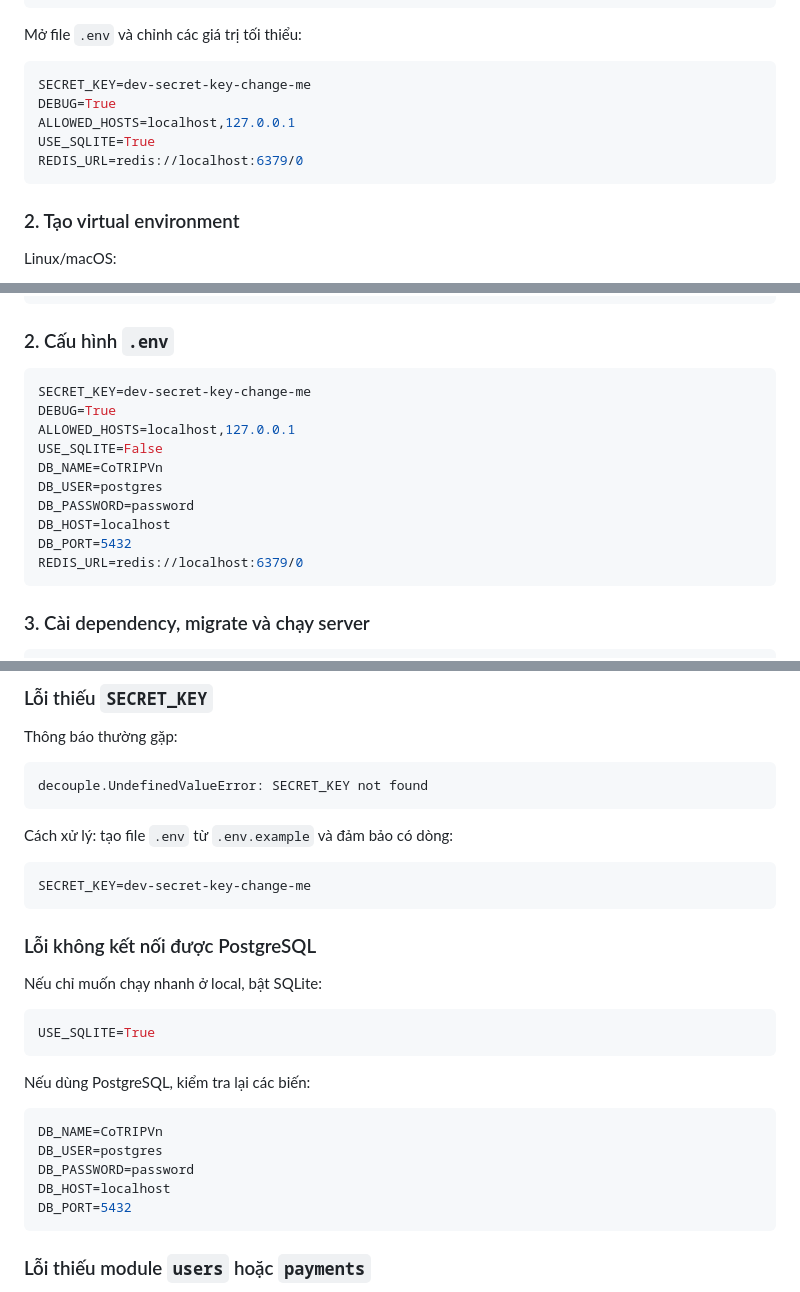
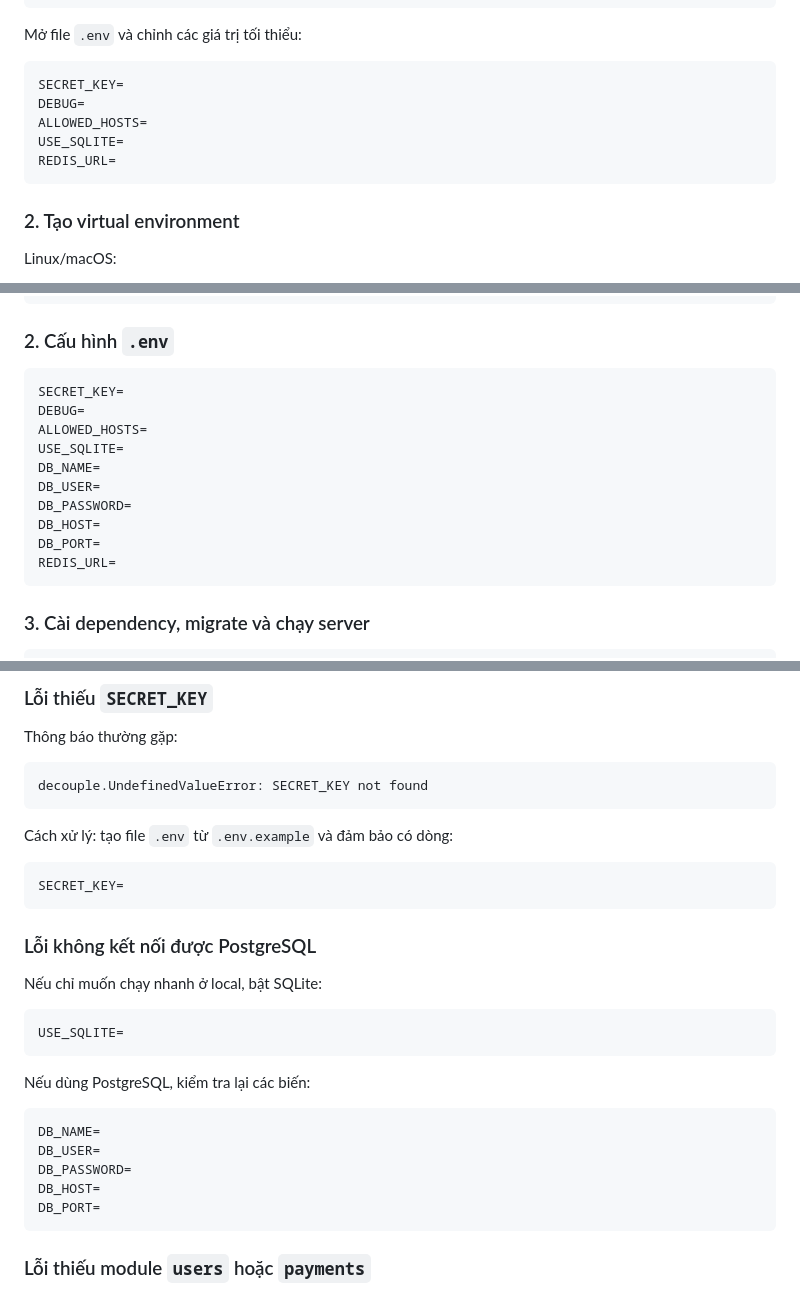
Before and after one commit to mhiygyft/COTRIP, a Markdown page: README.md, 3 parts joined by grey strips. GitHub-like rendering.

````diff
--- a/README.md
+++ b/README.md
@@ -33,11 +33,11 @@ Copy-Item .env.example .env
 Mở file `.env` và chỉnh các giá trị tối thiểu:
 
 ```env
-SECRET_KEY=dev-secret-key-change-me
-DEBUG=True
-ALLOWED_HOSTS=localhost,127.0.0.1
-USE_SQLITE=True
-REDIS_URL=redis://localhost:6379/0
+SECRET_KEY=
+DEBUG=
+ALLOWED_HOSTS=
+USE_SQLITE=
+REDIS_URL=
 ```
 
 ### 2. Tạo virtual environment
@@ -112,16 +112,16 @@ GRANT ALL PRIVILEGES ON DATABASE CoTRIPVn TO postgres;
 ### 2. Cấu hình `.env`
 
 ```env
-SECRET_KEY=dev-secret-key-change-me
-DEBUG=True
-ALLOWED_HOSTS=localhost,127.0.0.1
-USE_SQLITE=False
-DB_NAME=CoTRIPVn
-DB_USER=postgres
-DB_PASSWORD=password
-DB_HOST=localhost
-DB_PORT=5432
-REDIS_URL=redis://localhost:6379/0
+SECRET_KEY=
+DEBUG=
+ALLOWED_HOSTS=
+USE_SQLITE=
+DB_NAME=
+DB_USER=
+DB_PASSWORD=
+DB_HOST=
+DB_PORT=
+REDIS_URL=
 ```
 
 ### 3. Cài dependency, migrate và chạy server
@@ -255,7 +255,7 @@ decouple.UndefinedValueError: SECRET_KEY not found
 Cách xử lý: tạo file `.env` từ `.env.example` và đảm bảo có dòng:
 
 ```env
-SECRET_KEY=dev-secret-key-change-me
+SECRET_KEY=
 ```
 
 ### Lỗi không kết nối được PostgreSQL
@@ -263,17 +263,17 @@ SECRET_KEY=dev-secret-key-change-me
 Nếu chỉ muốn chạy nhanh ở local, bật SQLite:
 
 ```env
-USE_SQLITE=True
+USE_SQLITE=
 ```
 
 Nếu dùng PostgreSQL, kiểm tra lại các biến:
 
 ```env
-DB_NAME=CoTRIPVn
-DB_USER=postgres
-DB_PASSWORD=password
-DB_HOST=localhost
-DB_PORT=5432
+DB_NAME=
+DB_USER=
+DB_PASSWORD=
+DB_HOST=
+DB_PORT=
 ```
 
 ### Lỗi thiếu module `users` hoặc `payments`
````
Also changed, not shown: other parts of README.md (+0 -4 lines).
